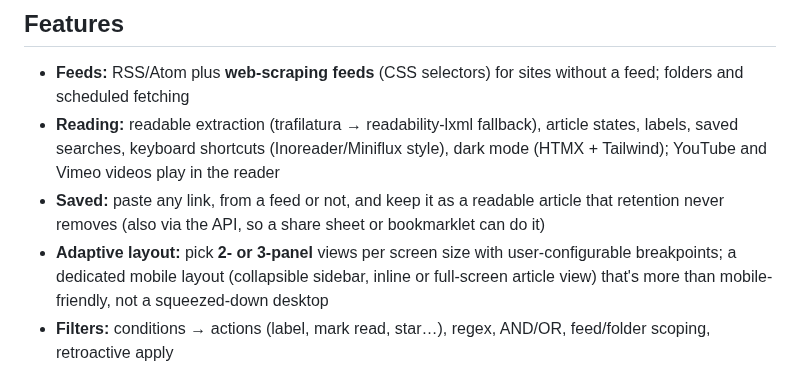
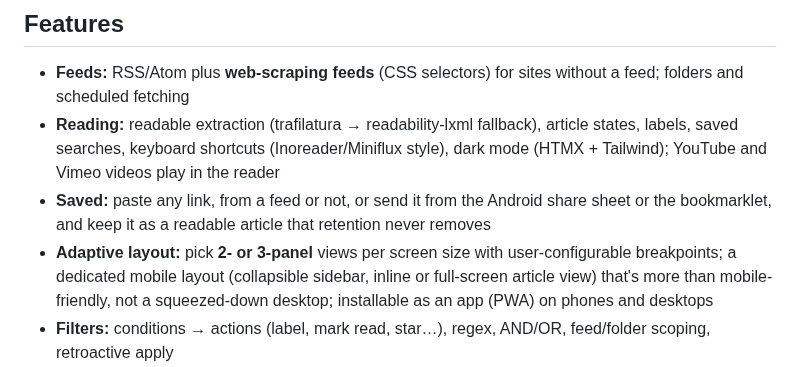
Before and after one commit to jakublibik/readfine, a Markdown page: README.md, the part around the change. Rendered like a GitHub page.

Commit message:
docs(readme): mention the PWA and the built-in share sheet and bookmarklet
Co-Authored-By: Claude Opus 5.5 <noreply@anthropic.com>

```diff
--- a/README.md
+++ b/README.md
@@ -43,8 +43,8 @@ readable extraction, and optional AI summaries, scoring, and briefings.
 
 - **Feeds:** RSS/Atom plus **web-scraping feeds** (CSS selectors) for sites without a feed; folders and scheduled fetching
 - **Reading:** readable extraction (trafilatura → readability-lxml fallback), article states, labels, saved searches, keyboard shortcuts (Inoreader/Miniflux style), dark mode (HTMX + Tailwind); YouTube and Vimeo videos play in the reader
-- **Saved:** paste any link, from a feed or not, and keep it as a readable article that retention never removes (also via the API, so a share sheet or bookmarklet can do it)
-- **Adaptive layout:** pick **2- or 3-panel** views per screen size with user-configurable breakpoints; a dedicated mobile layout (collapsible sidebar, inline or full-screen article view) that's more than mobile-friendly, not a squeezed-down desktop
+- **Saved:** paste any link, from a feed or not, or send it from the Android share sheet or the bookmarklet, and keep it as a readable article that retention never removes
+- **Adaptive layout:** pick **2- or 3-panel** views per screen size with user-configurable breakpoints; a dedicated mobile layout (collapsible sidebar, inline or full-screen article view) that's more than mobile-friendly, not a squeezed-down desktop; installable as an app (PWA) on phones and desktops
 - **Filters:** conditions → actions (label, mark read, star…), regex, AND/OR, feed/folder scoping, retroactive apply
 - **Stories:** an event several of your feeds cover is one row saying how many sources filed it; unfold the rest in place, read the row to finish the story, and optionally keep repeats of what you've already read out of the list
 - **Relevance scoring:** every new article is scored against a list of terms you keep, with no AI key; suggestions from what you read offer terms to add and drop, and filters and search can act on the score
```
